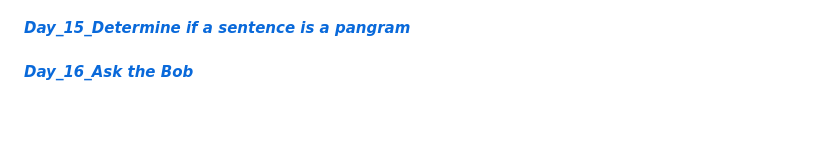
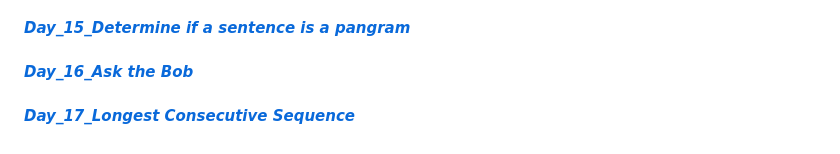
Before and after one commit to Bharat2044/50DaysOfJavaScript-Challenge, a Markdown page: README.md, the part around the change. GitHub-like rendering; blank space fills up the shorter version.

Commit message:
initial commit

```diff
--- a/README.md
+++ b/README.md
@@ -31,3 +31,5 @@
 #### [**_Day_15_Determine if a sentence is a pangram_**](./Day_15_Determine%20if%20a%20sentence%20is%20a%20pangram/ "Determine if a sentence is a pangram")    <br/>
 
 #### [**_Day_16_Ask the Bob_**](./Day_16_Ask%20the%20Bob/ "Ask the Bob")    <br/>
+
+#### [**_Day_17_Longest Consecutive Sequence_**](./Day_17_Longest%20Consecutive%20Sequence/ "Longest Consecutive Sequence")    <br/>
```
